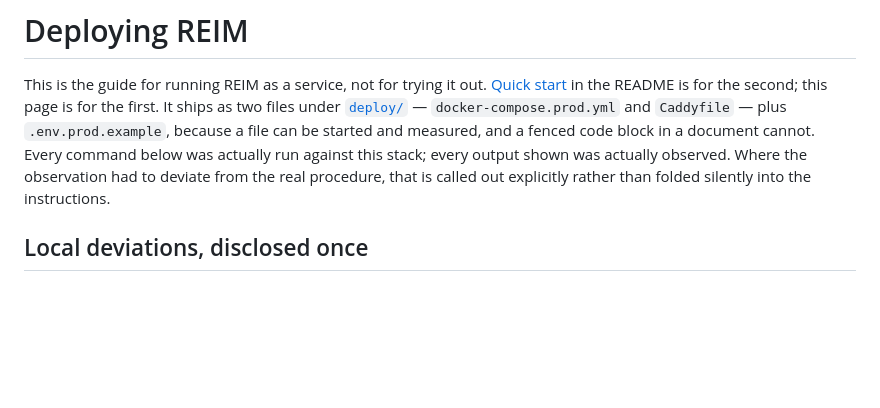
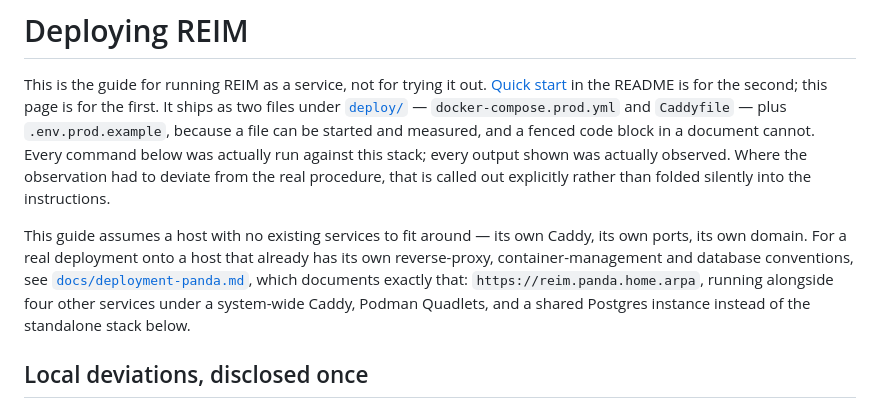
Before and after one commit to RobBravo/reim, a Markdown page: docs/deployment.md, the part around the change. Drawn GitHub-style; blank space fills up the shorter version.

```diff
--- a/docs/deployment.md
+++ b/docs/deployment.md
@@ -9,6 +9,14 @@ code block in a document cannot. Every command below was actually run against
 this stack; every output shown was actually observed. Where the observation
 had to deviate from the real procedure, that is called out explicitly rather
 than folded silently into the instructions.
+
+This guide assumes a host with no existing services to fit around — its own
+Caddy, its own ports, its own domain. For a real deployment onto a host that
+already has its own reverse-proxy, container-management and database
+conventions, see [`docs/deployment-panda.md`](deployment-panda.md), which
+documents exactly that: `https://reim.panda.home.arpa`, running alongside four
+other services under a system-wide Caddy, Podman Quadlets, and a shared
+Postgres instance instead of the standalone stack below.
 
 ## Local deviations, disclosed once
 
```
Also changed, not shown: docs/deployment-panda.md (added, +311 -0 lines), 1 other file.
